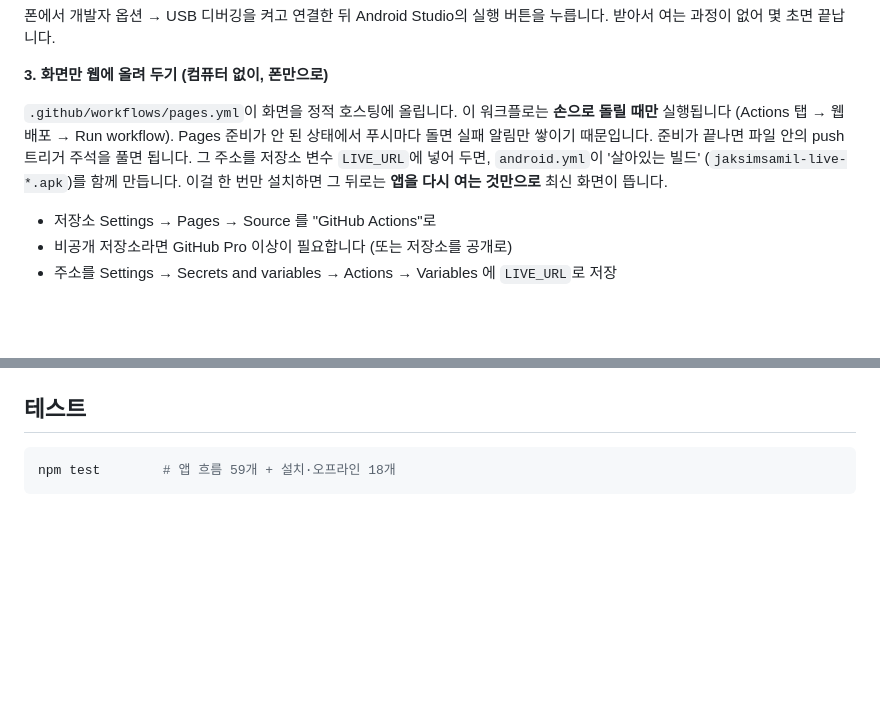
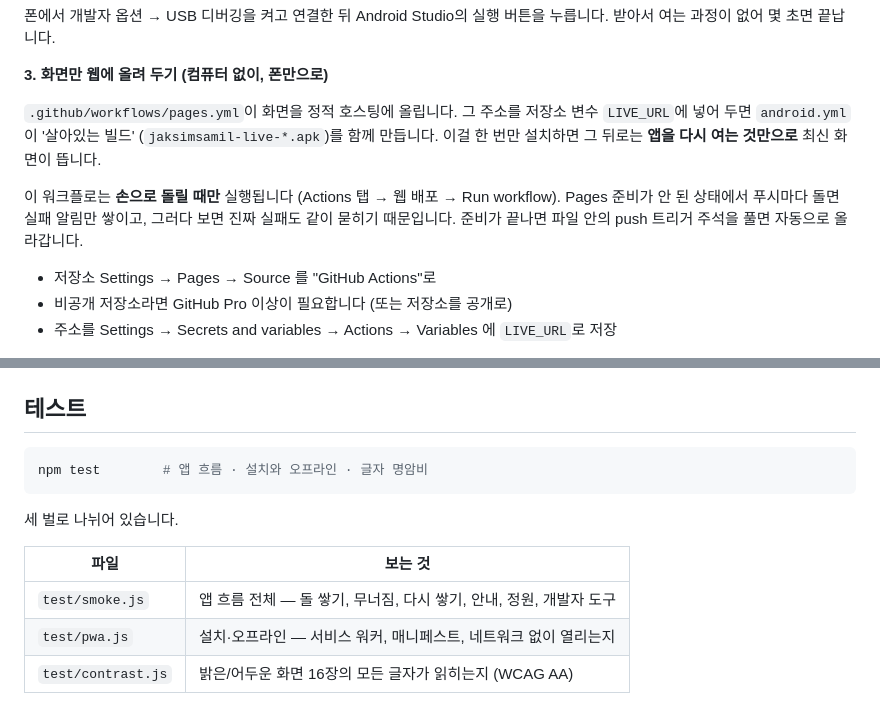
Before and after one commit to kimsungjun12345-source/3days, a Markdown page: BUILD.md, 2 parts joined by grey strips. Drawn GitHub-style; blank space fills up the shorter version.

Commit message:
BUILD.md — 끊긴 문장 잇고 테스트 설명 갱신
Co-Authored-By: Claude Opus 5 <noreply@anthropic.com>
Claude-Session: https://claude.ai/code/session_01QNcUG4P16zMQ72NDYJBc1J

````diff
--- a/BUILD.md
+++ b/BUILD.md
@@ -68,13 +68,15 @@ npm run build
 
 **3. 화면만 웹에 올려 두기 (컴퓨터 없이, 폰만으로)**
 
-`.github/workflows/pages.yml`이 화면을 정적 호스팅에 올립니다.
+`.github/workflows/pages.yml`이 화면을 정적 호스팅에 올립니다. 그 주소를
+저장소 변수 `LIVE_URL`에 넣어 두면 `android.yml`이 '살아있는 빌드'
+(`jaksimsamil-live-*.apk`)를 함께 만듭니다. 이걸 한 번만 설치하면 그 뒤로는
+**앱을 다시 여는 것만으로** 최신 화면이 뜹니다.
+
 이 워크플로는 **손으로 돌릴 때만** 실행됩니다 (Actions 탭 → 웹 배포 →
 Run workflow). Pages 준비가 안 된 상태에서 푸시마다 돌면 실패 알림만
-쌓이기 때문입니다. 준비가 끝나면 파일 안의 push 트리거 주석을 풀면 됩니다. 그 주소를
-저장소 변수 `LIVE_URL`에 넣어 두면, `android.yml`이 '살아있는 빌드'
-(`jaksimsamil-live-*.apk`)를 함께 만듭니다. 이걸 한 번만 설치하면 그 뒤로는
-**앱을 다시 여는 것만으로** 최신 화면이 뜹니다.
+쌓이고, 그러다 보면 진짜 실패도 같이 묻히기 때문입니다. 준비가 끝나면
+파일 안의 push 트리거 주석을 풀면 자동으로 올라갑니다.
 
 - 저장소 Settings → Pages → Source 를 "GitHub Actions"로
 - 비공개 저장소라면 GitHub Pro 이상이 필요합니다 (또는 저장소를 공개로)
@@ -226,5 +228,13 @@ npx serve .     # 로컬 확인 (서비스 워커는 http/https에서만 등록
 ## 테스트
 
 ```bash
-npm test        # 앱 흐름 59개 + 설치·오프라인 18개
+npm test        # 앱 흐름 · 설치와 오프라인 · 글자 명암비
 ```
+
+세 벌로 나뉘어 있습니다.
+
+| 파일 | 보는 것 |
+|---|---|
+| `test/smoke.js` | 앱 흐름 전체 — 돌 쌓기, 무너짐, 다시 쌓기, 안내, 정원, 개발자 도구 |
+| `test/pwa.js` | 설치·오프라인 — 서비스 워커, 매니페스트, 네트워크 없이 열리는지 |
+| `test/contrast.js` | 밝은/어두운 화면 16장의 모든 글자가 읽히는지 (WCAG AA) |
````
